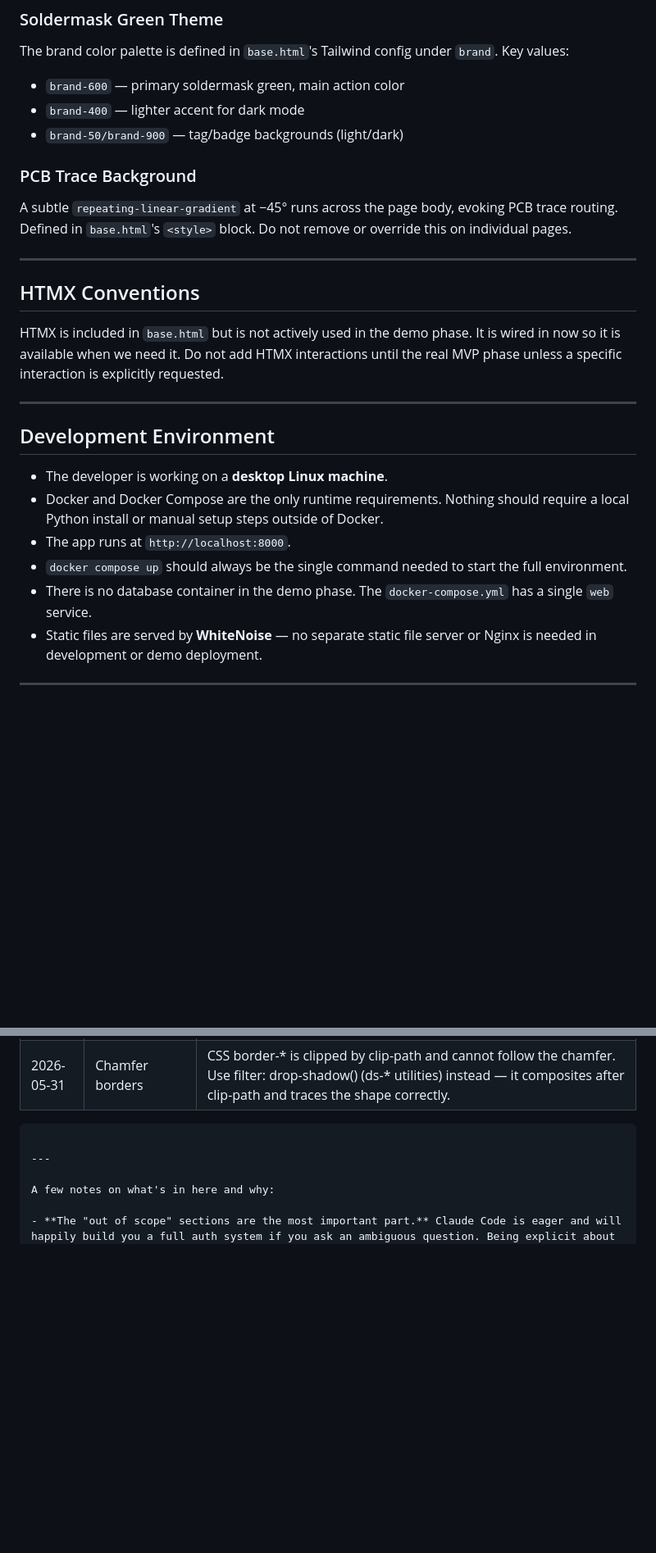
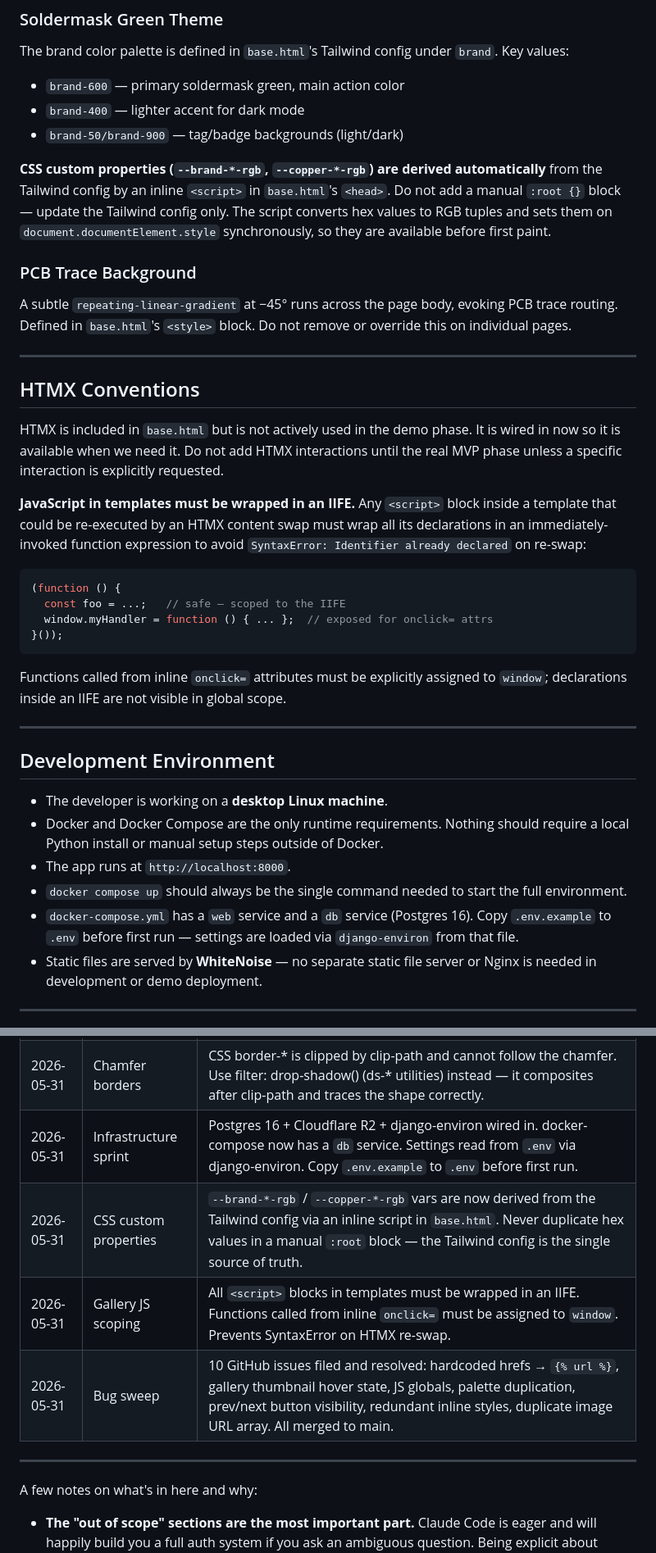
Before and after one commit to dakotawinslow/openpcb, a Markdown page: CLAUDE.md, 2 parts joined by grey strips. Shown at 82% size. Drawn GitHub-style; blank space fills up the shorter version.

````diff
--- a/CLAUDE.md
+++ b/CLAUDE.md
@@ -210,6 +210,13 @@ The brand color palette is defined in `base.html`'s Tailwind config under
 - `brand-400` — lighter accent for dark mode
 - `brand-50/brand-900` — tag/badge backgrounds (light/dark)
 
+**CSS custom properties (`--brand-*-rgb`, `--copper-*-rgb`) are derived
+automatically** from the Tailwind config by an inline `<script>` in
+`base.html`'s `<head>`. Do not add a manual `:root {}` block — update the
+Tailwind config only. The script converts hex values to RGB tuples and sets
+them on `document.documentElement.style` synchronously, so they are available
+before first paint.
+
 ### PCB Trace Background
 
 A subtle `repeating-linear-gradient` at −45° runs across the page body,
@@ -225,6 +232,21 @@ It is wired in now so it is available when we need it. Do not add HTMX
 interactions until the real MVP phase unless a specific interaction is
 explicitly requested.
 
+**JavaScript in templates must be wrapped in an IIFE.** Any `<script>` block
+inside a template that could be re-executed by an HTMX content swap must wrap
+all its declarations in an immediately-invoked function expression to avoid
+`SyntaxError: Identifier already declared` on re-swap:
+
+```js
+(function () {
+  const foo = ...;   // safe — scoped to the IIFE
+  window.myHandler = function () { ... };  // exposed for onclick= attrs
+}());
+```
+
+Functions called from inline `onclick=` attributes must be explicitly assigned
+to `window`; declarations inside an IIFE are not visible in global scope.
+
 ---
 
 ## Development Environment
@@ -235,8 +257,9 @@ explicitly requested.
 - The app runs at `http://localhost:8000`.
 - `docker compose up` should always be the single command needed to start the
   full environment.
-- There is no database container in the demo phase. The `docker-compose.yml`
-  has a single `web` service.
+- `docker-compose.yml` has a `web` service and a `db` service (Postgres 16).
+  Copy `.env.example` to `.env` before first run — settings are loaded via
+  `django-environ` from that file.
 - Static files are served by **WhiteNoise** — no separate static file server
   or Nginx is needed in development or demo deployment.
 
@@ -286,7 +309,10 @@ demo phase, flag it and confirm before proceeding.
 | 2026-05-31 | Sprints 1–4 complete | Base template, seed data, explore page, and card component done. Sprint 3 (landing page) intentionally deferred — doing detail page next. |
 | 2026-05-31 | Sprint 5 complete | Project detail page done. |
 | 2026-05-31 | Chamfer borders | CSS border-* is clipped by clip-path and cannot follow the chamfer. Use filter: drop-shadow() (ds-* utilities) instead — it composites after clip-path and traces the shape correctly. |
-```
+| 2026-05-31 | Infrastructure sprint | Postgres 16 + Cloudflare R2 + django-environ wired in. docker-compose now has a `db` service. Settings read from `.env` via django-environ. Copy `.env.example` to `.env` before first run. |
+| 2026-05-31 | CSS custom properties | `--brand-*-rgb` / `--copper-*-rgb` vars are now derived from the Tailwind config via an inline script in `base.html`. Never duplicate hex values in a manual `:root` block — the Tailwind config is the single source of truth. |
+| 2026-05-31 | Gallery JS scoping | All `<script>` blocks in templates must be wrapped in an IIFE. Functions called from inline `onclick=` must be assigned to `window`. Prevents SyntaxError on HTMX re-swap. |
+| 2026-05-31 | Bug sweep | 10 GitHub issues filed and resolved: hardcoded hrefs → `{% url %}`, gallery thumbnail hover state, JS globals, palette duplication, prev/next button visibility, redundant inline styles, duplicate image URL array. All merged to main. |
 
 ---
 
````
